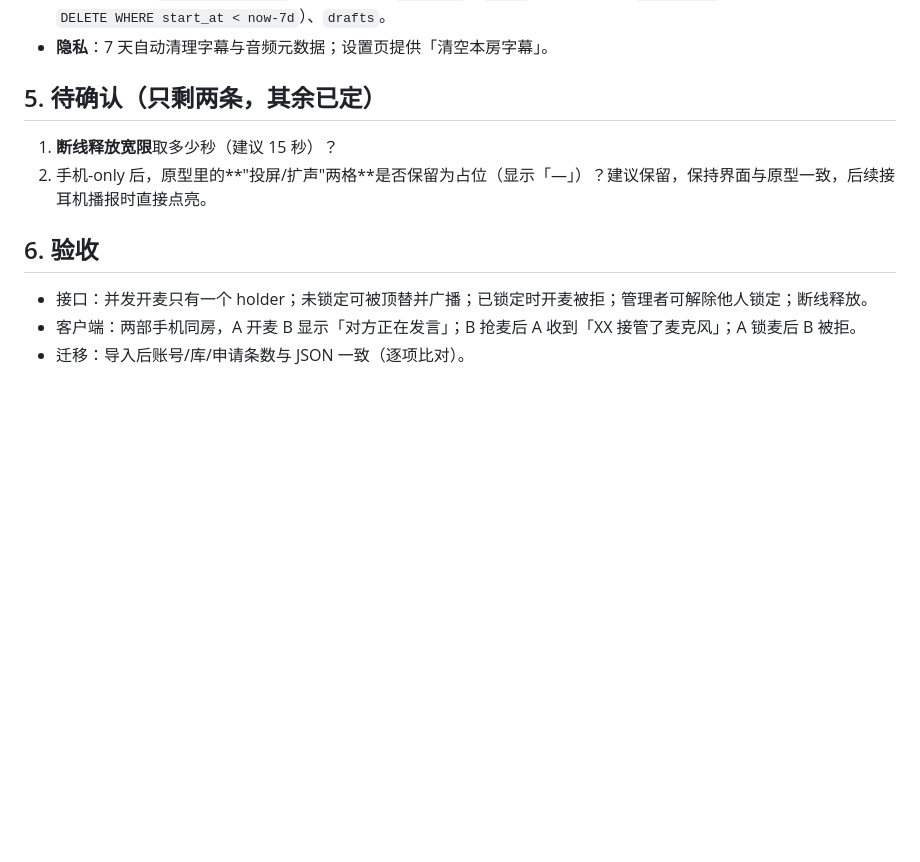
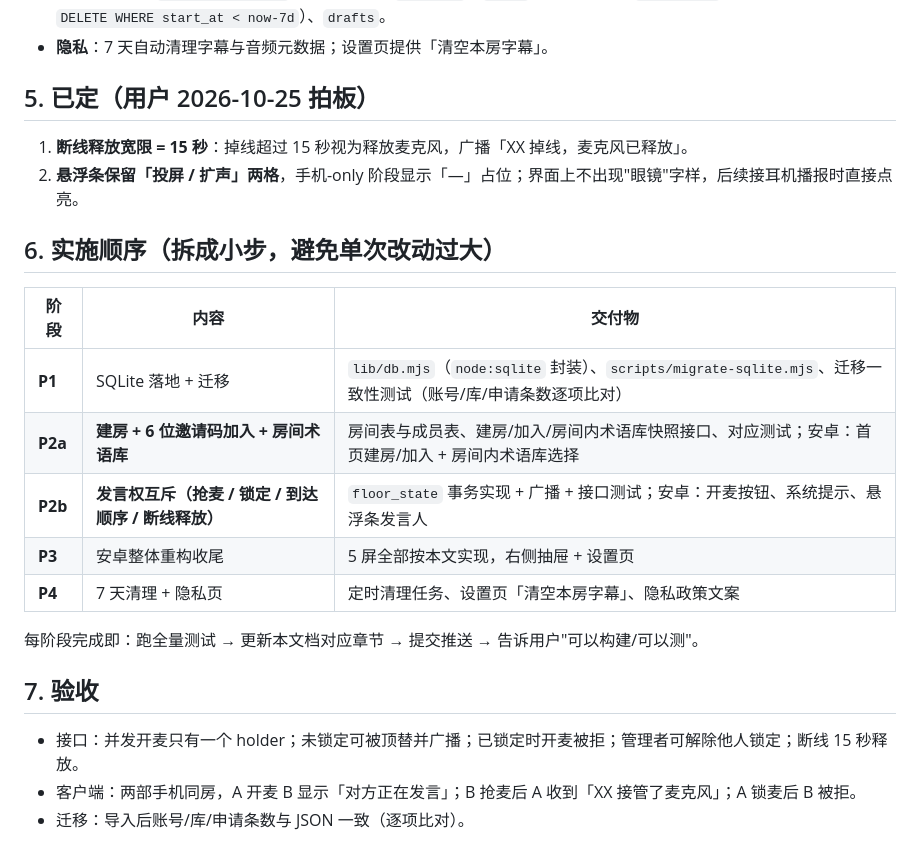
Before and after one commit to xx32767xx/glasses, a Markdown page: docs/21-房间与发言权-UI与存储设计.md, the part around the change. Drawn GitHub-style; blank space fills up the shorter version.

Commit message:
定稿两条：断线释放 15 秒、悬浮条保留投屏/扩声占位；实施拆成 P1/P2a/P2b/P3/P4

```diff
--- a/docs/21-房间与发言权-UI与存储设计.md
+++ b/docs/21-房间与发言权-UI与存储设计.md
@@ -74,13 +74,25 @@ CREATE TABLE floor_state (
 - **客户端**：原生 `SQLiteOpenHelper`（不加依赖）：`settings`、`rooms`（本地历史）、`utterances`（字幕回看，**7 天清理** `DELETE WHERE start_at < now-7d`）、`drafts`。
 - **隐私**：7 天自动清理字幕与音频元数据；设置页提供「清空本房字幕」。
 
-## 5. 待确认（只剩两条，其余已定）
+## 5. 已定（用户 2026-10-25 拍板）
 
-1. **断线释放宽限**取多少秒（建议 15 秒）？
-2. 手机-only 后，原型里的**"投屏/扩声"两格**是否保留为占位（显示「—」）？建议保留，保持界面与原型一致，后续接耳机播报时直接点亮。
+1. **断线释放宽限 = 15 秒**：掉线超过 15 秒视为释放麦克风，广播「XX 掉线，麦克风已释放」。
+2. **悬浮条保留「投屏 / 扩声」两格**，手机-only 阶段显示「—」占位；界面上不出现"眼镜"字样，后续接耳机播报时直接点亮。
 
-## 6. 验收
+## 6. 实施顺序（拆成小步，避免单次改动过大）
 
-- 接口：并发开麦只有一个 holder；未锁定可被顶替并广播；已锁定时开麦被拒；管理者可解除他人锁定；断线释放。
+| 阶段 | 内容 | 交付物 |
+|---|---|---|
+| **P1** | SQLite 落地 + 迁移 | `lib/db.mjs`（`node:sqlite` 封装）、`scripts/migrate-sqlite.mjs`、迁移一致性测试（账号/库/申请条数逐项比对） |
+| **P2a** | **建房 + 6 位邀请码加入 + 房间术语库** | 房间表与成员表、建房/加入/房间内术语库快照接口、对应测试；安卓：首页建房/加入 + 房间内术语库选择 |
+| **P2b** | **发言权互斥（抢麦 / 锁定 / 到达顺序 / 断线释放）** | `floor_state` 事务实现 + 广播 + 接口测试；安卓：开麦按钮、系统提示、悬浮条发言人 |
+| **P3** | 安卓整体重构收尾 | 5 屏全部按本文实现，右侧抽屉 + 设置页 |
+| **P4** | 7 天清理 + 隐私页 | 定时清理任务、设置页「清空本房字幕」、隐私政策文案 |
+
+每阶段完成即：跑全量测试 → 更新本文档对应章节 → 提交推送 → 告诉用户"可以构建/可以测"。
+
+## 7. 验收
+
+- 接口：并发开麦只有一个 holder；未锁定可被顶替并广播；已锁定时开麦被拒；管理者可解除他人锁定；断线 15 秒释放。
 - 客户端：两部手机同房，A 开麦 B 显示「对方正在发言」；B 抢麦后 A 收到「XX 接管了麦克风」；A 锁麦后 B 被拒。
 - 迁移：导入后账号/库/申请条数与 JSON 一致（逐项比对）。
```
